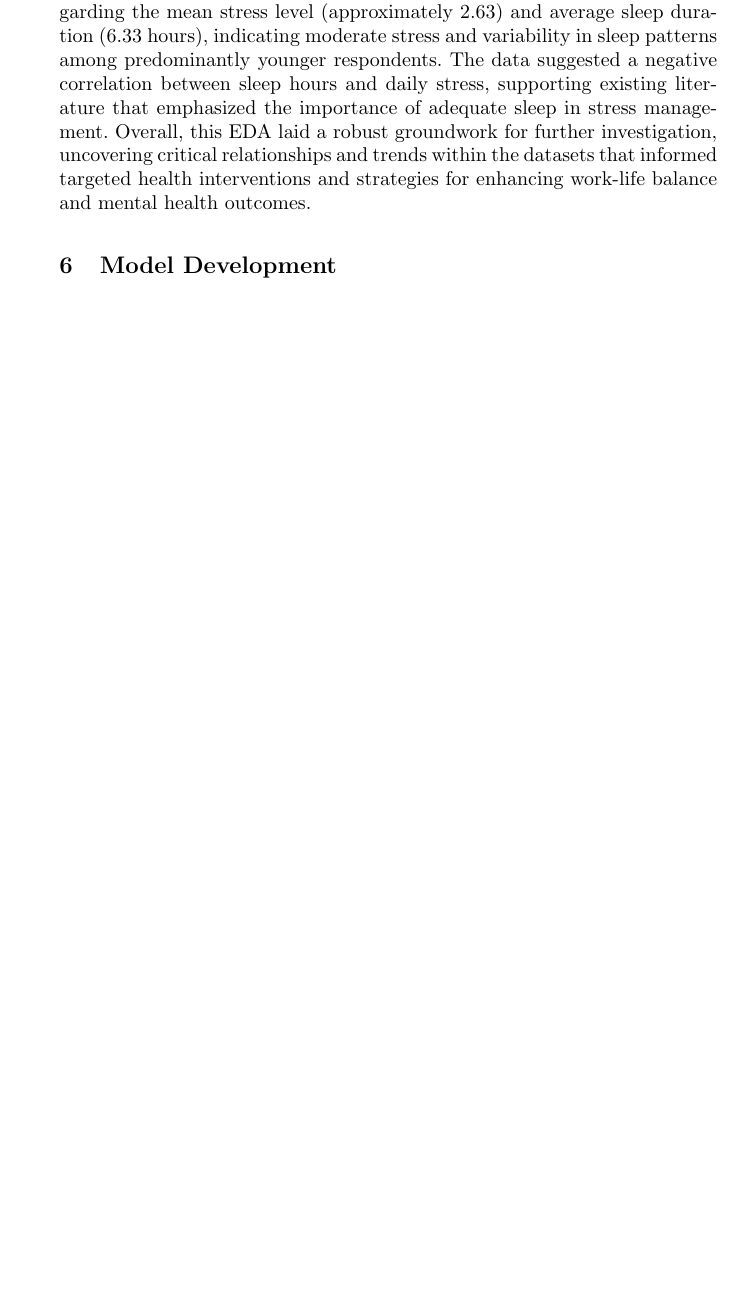
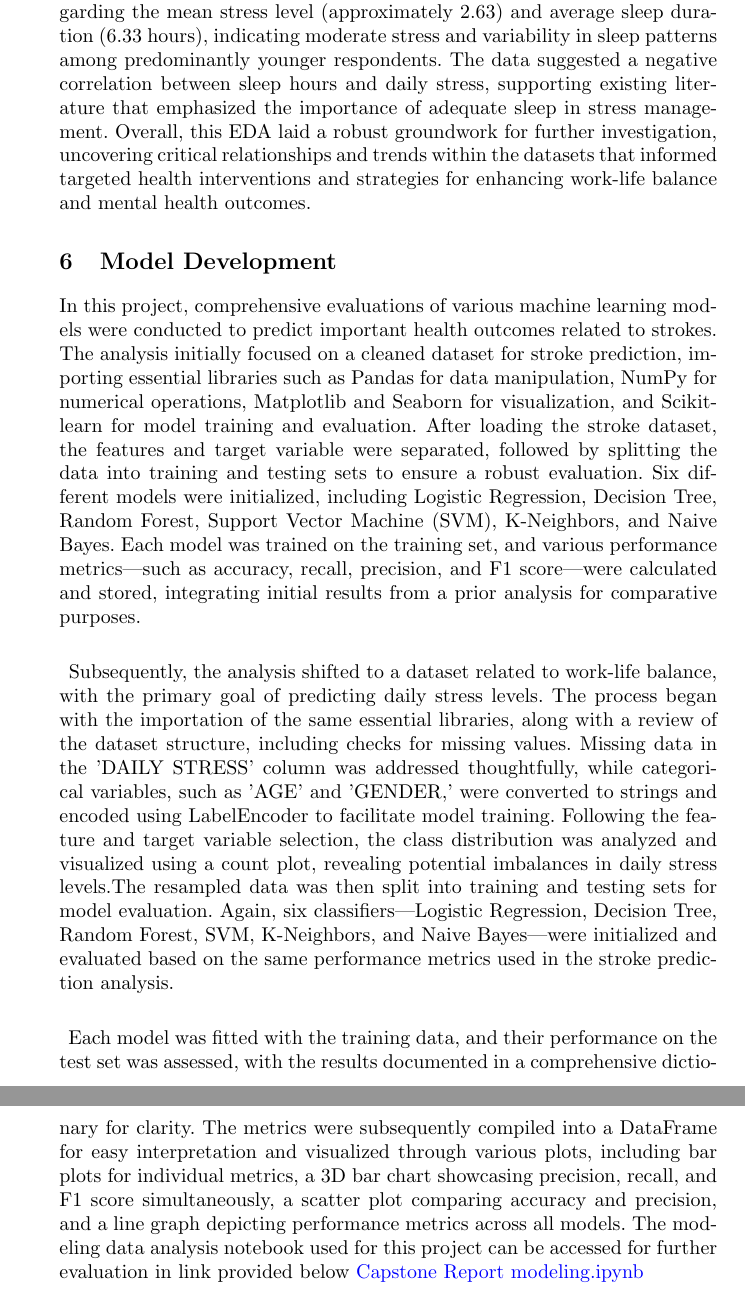
Before and after one commit to alvaroquintero28/Capstone-Project-Report, a LaTeX paper (samplepaper.tex): part of page 24 of 25 before the commit and two parts of pages 24 and 25 of 26 after it, the two joined at a grey line, cut so that both start at the same text, the shorter picture padded with empty space. Compiled offline with pdfLaTeX.

Commit message:
new changes

```diff
--- a/samplepaper.tex
+++ b/samplepaper.tex
@@ -542,7 +542,15 @@ From the analysis, the plot likely reveals distinct trends for males and females
 The exploratory data analysis (EDA) conducted on the stroke prediction and work-life balance datasets provided a comprehensive understanding of their underlying patterns and distributions. In the stroke prediction dataset, visualizations such as heatmaps for missing values, histograms for continuous variables, and count plots for categorical variables highlighted important insights, including a significant presence of hypertension (18.27 percent) and heart disease (11.74 percent). The analysis also revealed a nearly equal gender distribution with a slight female majority and a balanced stroke incidence rate of 50 percent. In the work-life balance dataset, key insights emerged regarding the mean stress level (approximately 2.63) and average sleep duration (6.33 hours), indicating moderate stress and variability in sleep patterns among predominantly younger respondents. The data suggested a negative correlation between sleep hours and daily stress, supporting existing literature that emphasized the importance of adequate sleep in stress management. Overall, this EDA laid a robust groundwork for further investigation, uncovering critical relationships and trends within the datasets that informed targeted health interventions and strategies for enhancing work-life balance and mental health outcomes.
 
 \section{Model Development}
+In this project, comprehensive evaluations of various machine learning models were conducted to predict important health outcomes related to strokes. The analysis initially focused on a cleaned dataset for stroke prediction, importing essential libraries such as Pandas for data manipulation, NumPy for numerical operations, Matplotlib and Seaborn for visualization, and Scikit-learn for model training and evaluation. After loading the stroke dataset, the features and target variable were separated, followed by splitting the data into training and testing sets to ensure a robust evaluation. Six different models were initialized, including Logistic Regression, Decision Tree, Random Forest, Support Vector Machine (SVM), K-Neighbors, and Naive Bayes. Each model was trained on the training set, and various performance metrics—such as accuracy, recall, precision, and F1 score—were calculated and stored, integrating initial results from a prior analysis for comparative purposes.
 
+\subsubsection{}
+
+Subsequently, the analysis shifted to a dataset related to work-life balance, with the primary goal of predicting daily stress levels. The process began with the importation of the same essential libraries, along with a review of the dataset structure, including checks for missing values. Missing data in the 'DAILY STRESS' column was addressed thoughtfully, while categorical variables, such as 'AGE' and 'GENDER,' were converted to strings and encoded using LabelEncoder to facilitate model training. Following the feature and target variable selection, the class distribution was analyzed and visualized using a count plot, revealing potential imbalances in daily stress levels.The resampled data was then split into training and testing sets for model evaluation. Again, six classifiers—Logistic Regression, Decision Tree, Random Forest, SVM, K-Neighbors, and Naive Bayes—were initialized and evaluated based on the same performance metrics used in the stroke prediction analysis.
+
+\subsubsection{}
+
+Each model was fitted with the training data, and their performance on the test set was assessed, with the results documented in a comprehensive dictionary for clarity. The metrics were subsequently compiled into a DataFrame for easy interpretation and visualized through various plots, including bar plots for individual metrics, a 3D bar chart showcasing precision, recall, and F1 score simultaneously, a scatter plot comparing accuracy and precision, and a line graph depicting performance metrics across all models. The modeling data analysis notebook used for this project can be accessed for further evaluation in link provided below \href{https://github.com/alvaroquintero28/Capstone-Project-Report/blob/main/EDA.ipynb}{Capstone Report modeling.ipynb}
 
 
 
```
